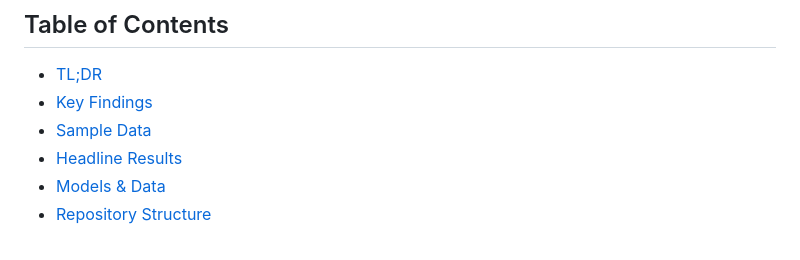
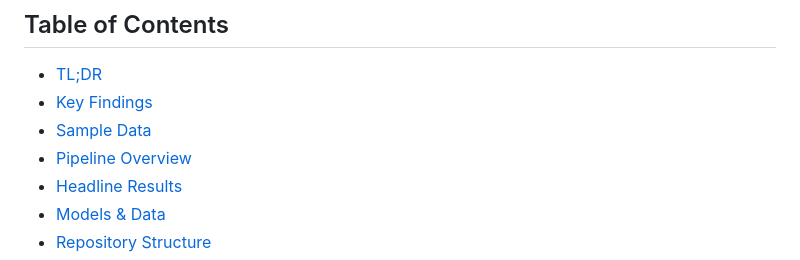
Before and after one commit to meherabb/demographic-leakage-cxr, a Markdown page: README.md, the part around one of its changes. Rendered like a GitHub page.

```diff
--- a/README.md
+++ b/README.md
@@ -21,6 +29,7 @@
 - [TL;DR](#tldr)
 - [Key Findings](#key-findings)
 - [Sample Data](#sample-data)
+- [Pipeline Overview](#pipeline-overview)
 - [Headline Results](#headline-results)
 - [Models & Data](#models--data)
 - [Repository Structure](#repository-structure)
```
Also changed, not shown: other parts of README.md (+24 -0 lines).
